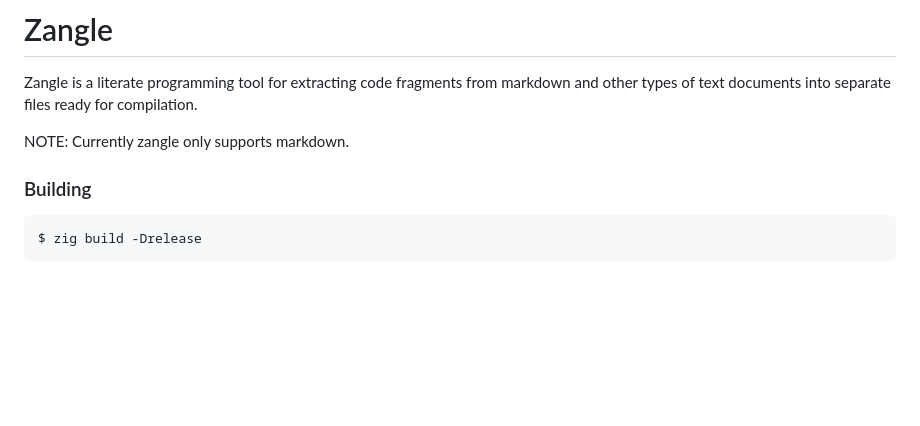
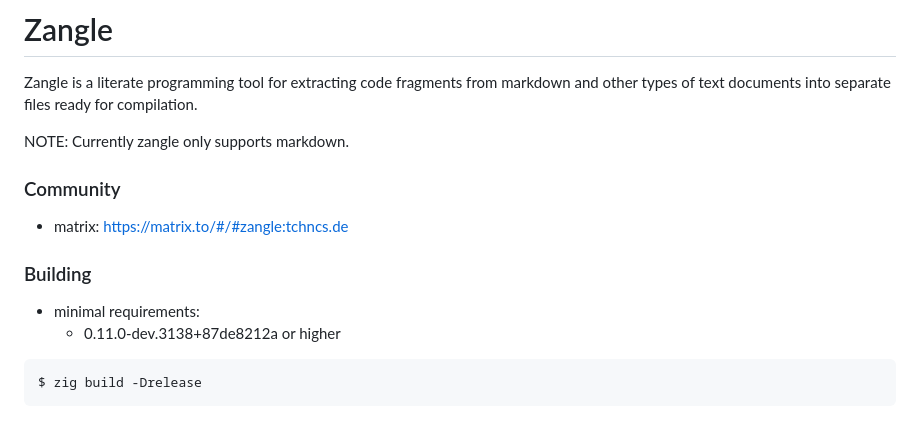
Before and after one commit to tauoverpi/zangle, a Markdown page: README.md, the part around the change. GitHub-like rendering; blank space fills up the shorter version.

Commit message:
add matrix link and zig version requirement

````diff
--- a/README.md
+++ b/README.md
@@ -8,7 +8,14 @@ compilation.
 
 NOTE: Currently zangle only supports markdown.
 
+### Community
+
+- matrix: https://matrix.to/#/#zangle:tchncs.de
+
 ### Building
+
+- minimal requirements:
+   + 0.11.0-dev.3138+87de8212a or higher
 
 ```
 $ zig build -Drelease
````
